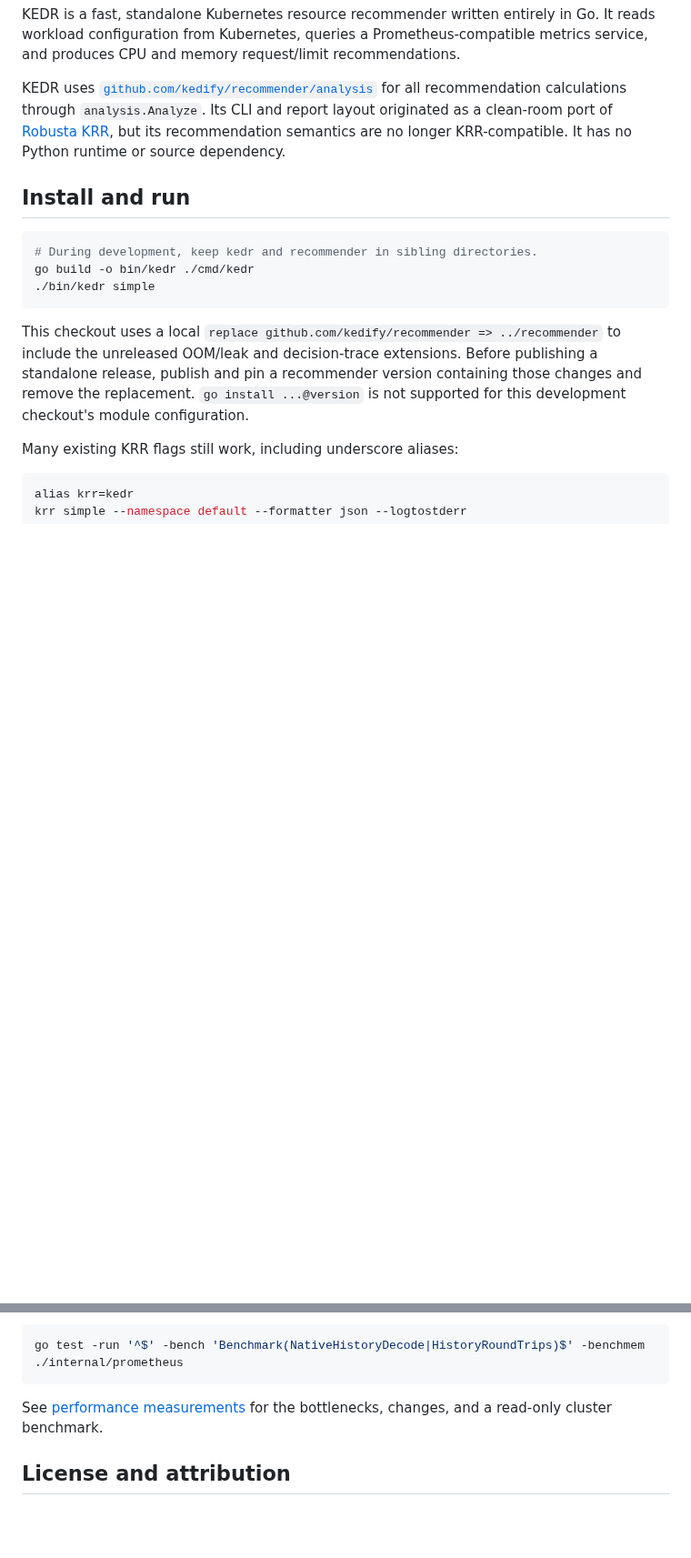
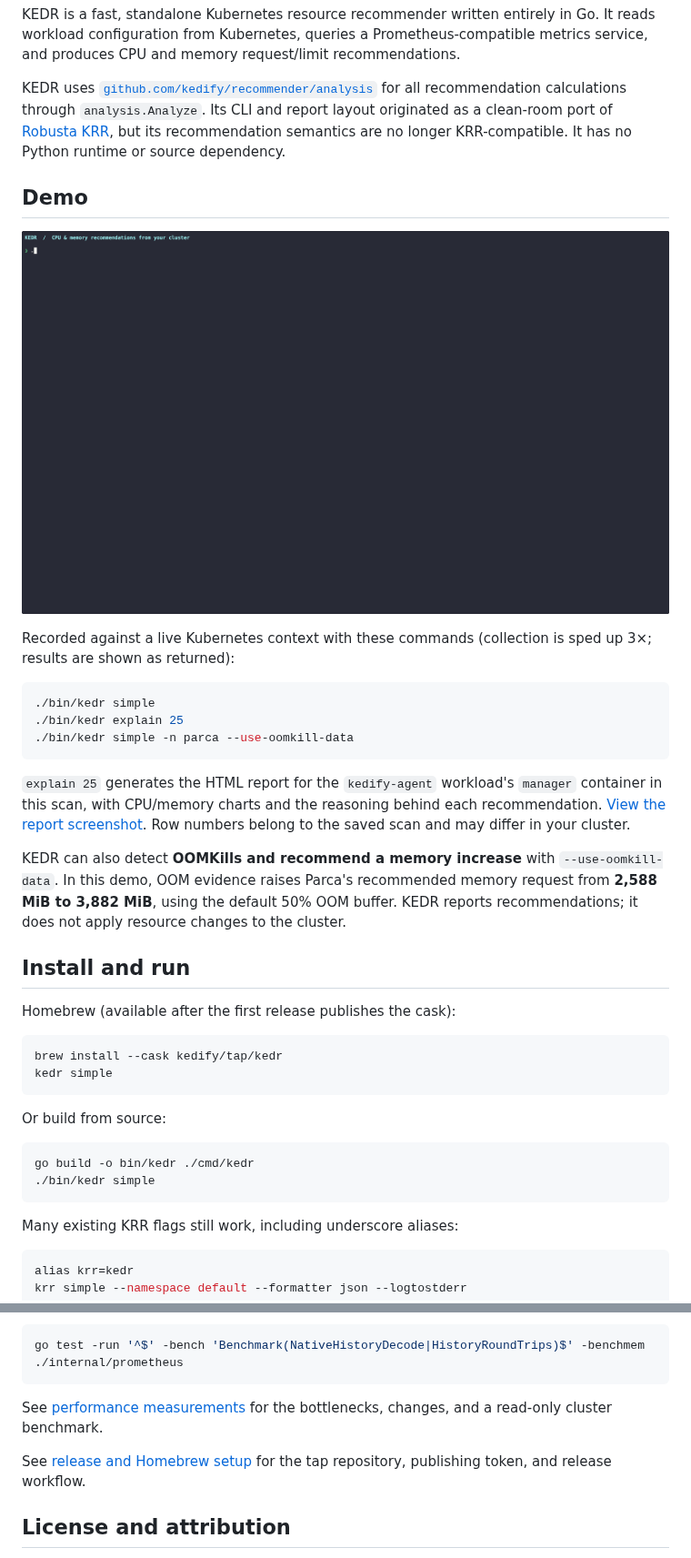
Before and after one commit to kedify/kedr, a Markdown page: README.md, 2 parts joined by grey strips. Shown at 91% size. Rendered like a GitHub page; pictures changed too: docs/images/kedr-demo.gif (added); blank space fills up the shorter version.

Commit message:
Add demo, depend on recommender repo & homebrew
Signed-off-by: Jirka Kremser <jiri.kremser@gmail.com>

````diff
--- a/README.md
+++ b/README.md
@@ -8,19 +8,44 @@ layout originated as a clean-room port of [Robusta KRR](https://github.com/robus
 but its recommendation semantics are no longer KRR-compatible. It has no Python
 runtime or source dependency.
 
+## Demo
+
+[![KEDR terminal demo: cluster recommendations, explain row 25, and OOMKill-aware memory sizing](docs/images/kedr-demo.gif)](docs/images/kedr-demo.gif)
+
+Recorded against a live Kubernetes context with these commands (collection is
+sped up 3×; results are shown as returned):
+
+```sh
+./bin/kedr simple
+./bin/kedr explain 25
+./bin/kedr simple -n parca --use-oomkill-data
+```
+
+`explain 25` generates the HTML report for the `kedify-agent` workload's `manager`
+container in this scan, with CPU/memory charts and the reasoning behind each
+recommendation. [View the report screenshot](docs/images/kedify-agent-explain.png).
+Row numbers belong to the saved scan and may differ in your cluster.
+
+KEDR can also detect **OOMKills and recommend a memory increase** with
+`--use-oomkill-data`. In this demo, OOM evidence raises Parca's recommended memory
+request from **2,588 MiB to 3,882 MiB**, using the default 50% OOM buffer.
+KEDR reports recommendations; it does not apply resource changes to the cluster.
+
 ## Install and run
 
+Homebrew (available after the first release publishes the cask):
+
 ```sh
-# During development, keep kedr and recommender in sibling directories.
+brew install --cask kedify/tap/kedr
+kedr simple
+```
+
+Or build from source:
+
+```sh
 go build -o bin/kedr ./cmd/kedr
 ./bin/kedr simple
 ```
-
-This checkout uses a local `replace github.com/kedify/recommender => ../recommender`
-to include the unreleased OOM/leak and decision-trace extensions. Before publishing a standalone
-release, publish and pin a recommender version containing those changes and remove
-the replacement. `go install ...@version` is not supported for this development
-checkout's module configuration.
 
 Many existing KRR flags still work, including underscore aliases:
 
@@ -355,6 +380,9 @@ go test -run '^$' -bench 'Benchmark(NativeHistoryDecode|HistoryRoundTrips)$' -be
 See [performance measurements](docs/performance.md) for the bottlenecks, changes,
 and a read-only cluster benchmark.
 
+See [release and Homebrew setup](docs/releases.md) for the tap repository,
+publishing token, and release workflow.
+
 ## License and attribution
 
 KEDR's own code is MIT licensed; see [NOTICE](NOTICE) and [LICENSE](LICENSE).
````
Also changed, not shown: docs/releases.md (added, +67 -0 lines), docs/images/kedify-agent-explain.png (added), 2 other files.
